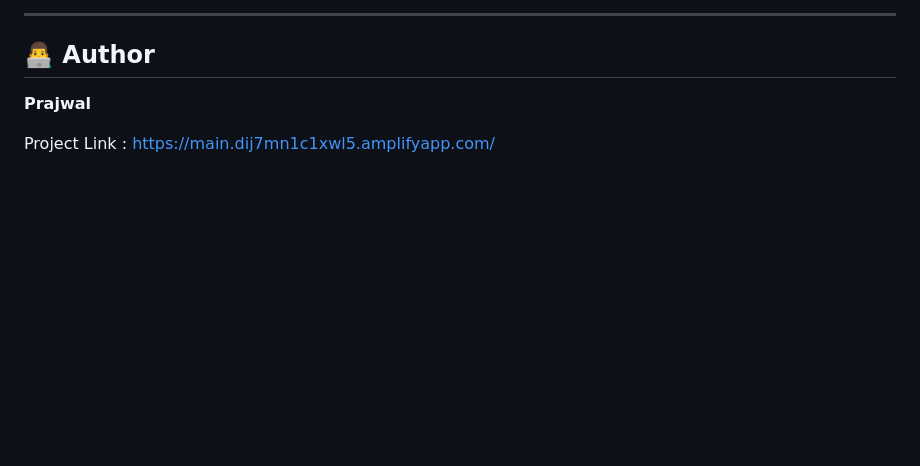
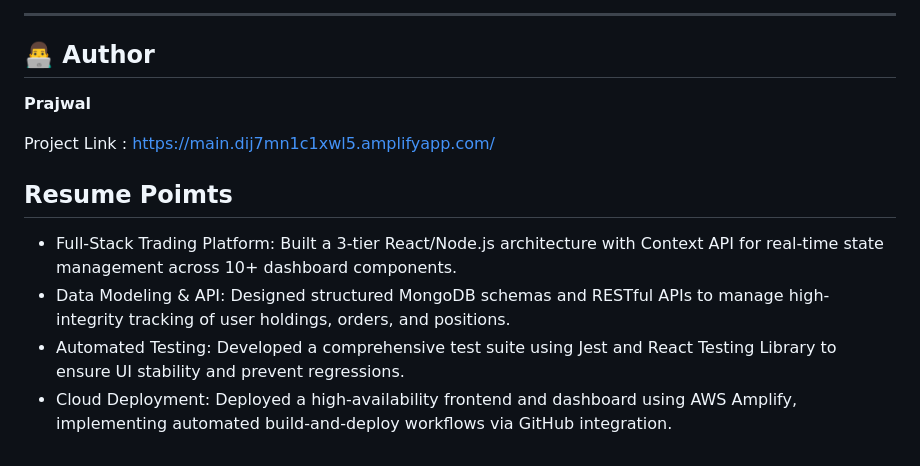
Before and after one commit to prajwal-dube/TradePulse-full-stack-Trading-site-, a Markdown page: README.md, the part around the change. GitHub-like rendering; blank space fills up the shorter version.

```diff
--- a/README.md
+++ b/README.md
@@ -225,3 +225,10 @@ npm start
 **Prajwal**
 
 Project Link : https://main.dij7mn1c1xwl5.amplifyapp.com/
+
+
+## Resume Poimts
+- Full-Stack Trading Platform: Built a 3-tier React/Node.js architecture with Context API for real-time state management across 10+ dashboard components.
+- Data Modeling & API: Designed structured MongoDB schemas and RESTful APIs to manage high-integrity tracking of user holdings, orders, and positions.
+- Automated Testing: Developed a comprehensive test suite using Jest and React Testing Library to ensure UI stability and prevent regressions.
+- Cloud Deployment: Deployed a high-availability frontend and dashboard using AWS Amplify, implementing automated build-and-deploy workflows via GitHub integration.
```
